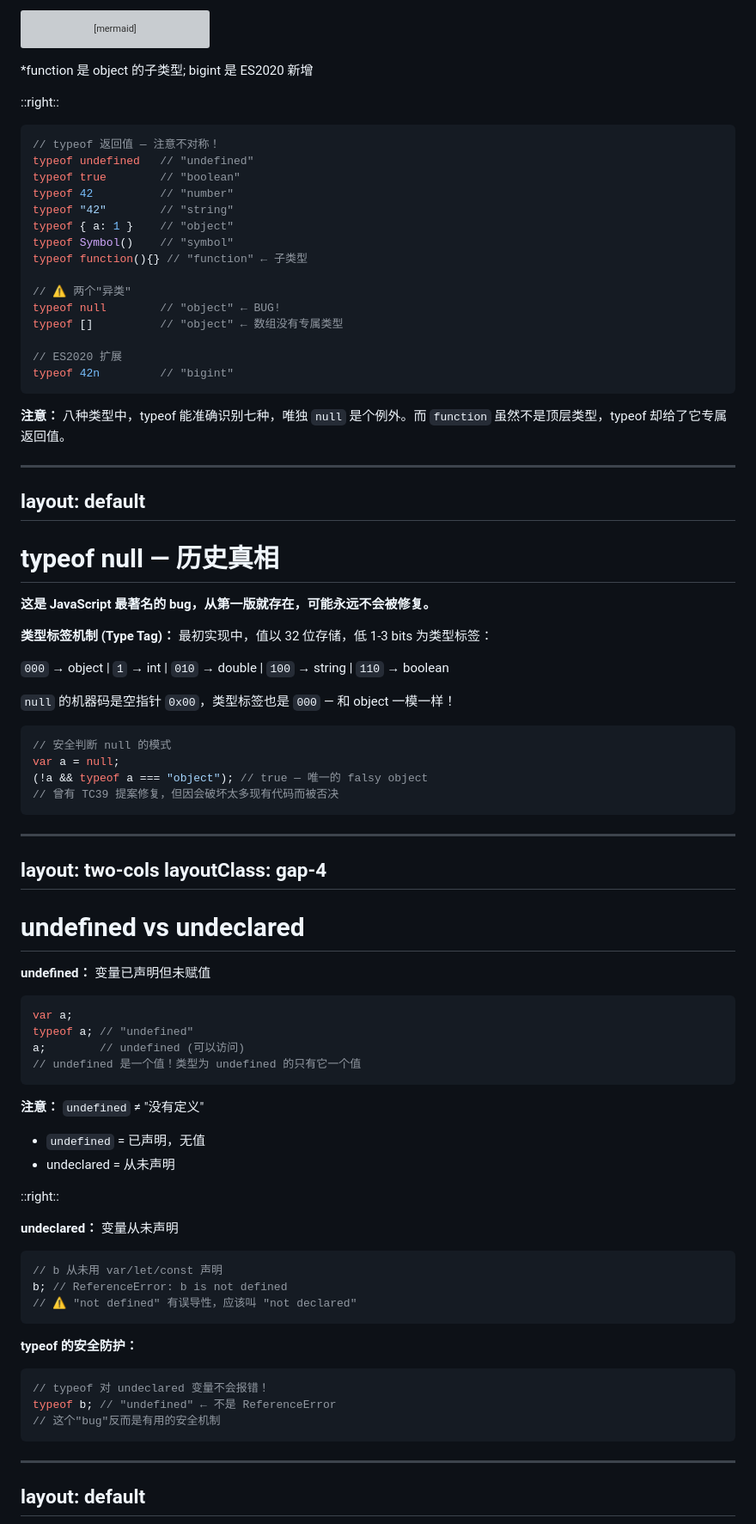
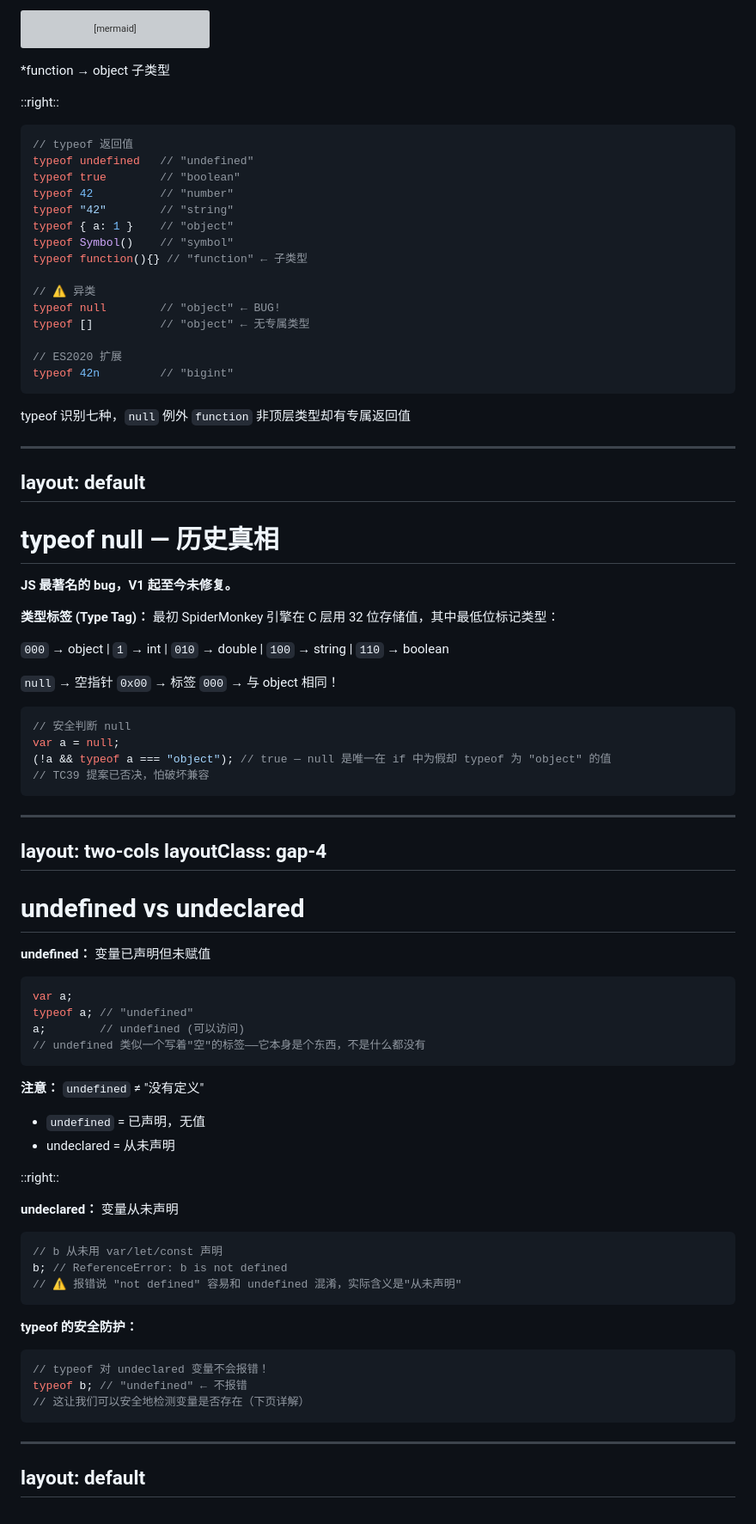
Before and after one commit to wuxudongxd/slidev-ydkjs-types, a Markdown page: slides.md, the part around one of its changes. Shown at 86% size. GitHub-like rendering; grey boxes are pictures that could not be loaded.

````diff
--- a/slides.md
+++ b/slides.md
@@ -121,14 +121,14 @@ graph TD
 
 <div class="text-xs opacity-60 mt-2">
 
-*function 是 object 的子类型; bigint 是 ES2020 新增
+*function → object 子类型
 
 </div>
 
 ::right::
 
 ```javascript {monaco}
-// typeof 返回值 — 注意不对称！
+// typeof 返回值
 typeof undefined   // "undefined"
 typeof true        // "boolean"
 typeof 42          // "number"
@@ -137,9 +137,9 @@ typeof { a: 1 }    // "object"
 typeof Symbol()    // "symbol"
 typeof function(){} // "function" ← 子类型
 
-// ⚠️ 两个"异类"
+// ⚠️ 异类
 typeof null        // "object" ← BUG!
-typeof []          // "object" ← 数组没有专属类型
+typeof []          // "object" ← 无专属类型
 
 // ES2020 扩展
 typeof 42n         // "bigint"
@@ -149,7 +149,8 @@ typeof 42n         // "bigint"
 
 <v-click>
 
-**注意：** 八种类型中，typeof 能准确识别七种，唯独 `null` 是个例外。而 `function` 虽然不是顶层类型，typeof 却给了它专属返回值。
+typeof 识别七种，`null` 例外
+`function` 非顶层类型却有专属返回值
 
 </v-click>
 
@@ -163,19 +164,19 @@ layout: default
 
 <div class="text-sm">
 
-**这是 JavaScript 最著名的 bug，从第一版就存在，可能永远不会被修复。**
+**JS 最著名的 bug，V1 起至今未修复。**
 
-**类型标签机制 (Type Tag)：** 最初实现中，值以 32 位存储，低 1-3 bits 为类型标签：
+**类型标签 (Type Tag)：** 最初 SpiderMonkey 引擎在 C 层用 32 位存储值，其中最低位标记类型：
 
 `000` → object | `1` → int | `010` → double | `100` → string | `110` → boolean
 
-`null` 的机器码是空指针 `0x00`，类型标签也是 `000` — 和 object 一模一样！
+`null` → 空指针 `0x00` → 标签 `000` → 与 object 相同！
 
 ```javascript {monaco}
-// 安全判断 null 的模式
+// 安全判断 null
 var a = null;
-(!a && typeof a === "object"); // true — 唯一的 falsy object
-// 曾有 TC39 提案修复，但因会破坏太多现有代码而被否决
+(!a && typeof a === "object"); // true — null 是唯一在 if 中为假却 typeof 为 "object" 的值
+// TC39 提案已否决，怕破坏兼容
 ```
 
 </div>
@@ -195,7 +196,7 @@ layoutClass: gap-4
 var a;
 typeof a; // "undefined"
 a;        // undefined (可以访问)
-// undefined 是一个值！类型为 undefined 的只有它一个值
+// undefined 类似一个写着"空"的标签——它本身是个东西，不是什么都没有
 ```
 
 <v-click>
@@ -221,7 +222,7 @@ a;        // undefined (可以访问)
 ```javascript {monaco}
 // b 从未用 var/let/const 声明
 b; // ReferenceError: b is not defined
-// ⚠️ "not defined" 有误导性，应该叫 "not declared"
+// ⚠️ 报错说 "not defined" 容易和 undefined 混淆，实际含义是"从未声明"
 ```
 
 <v-click>
@@ -230,8 +231,8 @@ b; // ReferenceError: b is not defined
 
 ```javascript {monaco}
 // typeof 对 undeclared 变量不会报错！
-typeof b; // "undefined" ← 不是 ReferenceError
-// 这个"bug"反而是有用的安全机制
+typeof b; // "undefined" ← 不报错
+// 这让我们可以安全地检测变量是否存在（下页详解）
 ```
 
 </v-click>
````
Also changed, not shown: other parts of slides.md (+19 -19 lines).
